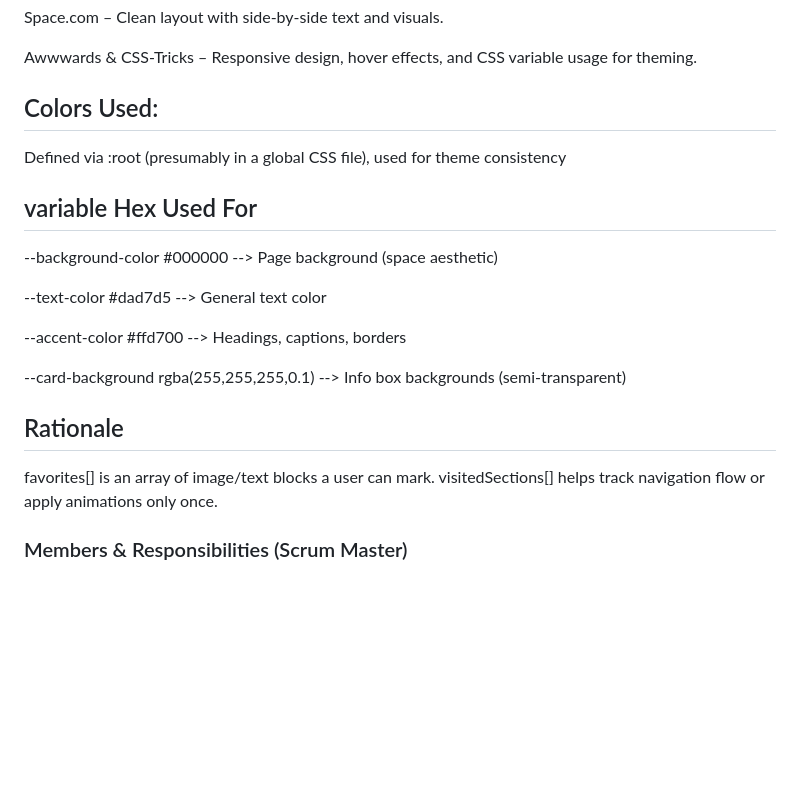
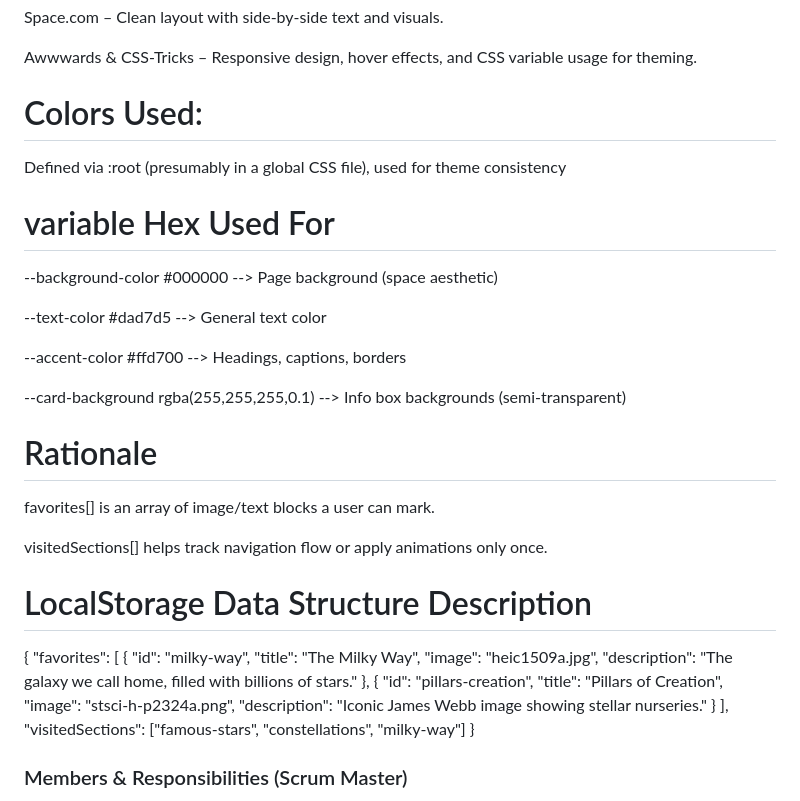
Before and after one commit to Creel90/DeLorean, a Markdown page: Final-Documentation/readme.md, the part around the change. GitHub-like rendering; blank space fills up the shorter version.

Commit message:
Update README with design choices, responsibilities, and sources

```diff
--- a/Final-Documentation/readme.md
+++ b/Final-Documentation/readme.md
@@ -63,10 +63,10 @@ Space.com – Clean layout with side-by-side text and visuals.
 
 Awwwards & CSS-Tricks – Responsive design, hover effects, and CSS variable usage for theming.
 
-## Colors Used:
+# Colors Used:
 Defined via :root (presumably in a global CSS file), used for theme consistency
 
-## variable Hex Used For
+# variable Hex Used For
 
 --background-color	#000000 -->	Page background (space aesthetic)
 
@@ -76,10 +76,32 @@ Defined via :root (presumably in a global CSS file), used for theme consistency
 
 --card-background	rgba(255,255,255,0.1)	--> Info box backgrounds (semi-transparent)
 
-## Rationale
+# Rationale
 
 favorites[] is an array of image/text blocks a user can mark.
+
 visitedSections[] helps track navigation flow or apply animations only once.
+
+# LocalStorage Data Structure Description
+
+{
+  "favorites": [
+    {
+      "id": "milky-way",
+      "title": "The Milky Way",
+      "image": "heic1509a.jpg",
+      "description": "The galaxy we call home, filled with billions of stars."
+    },
+    {
+      "id": "pillars-creation",
+      "title": "Pillars of Creation",
+      "image": "stsci-h-p2324a.png",
+      "description": "Iconic James Webb image showing stellar nurseries."
+    }
+  ],
+  "visitedSections": ["famous-stars", "constellations", "milky-way"]
+}
+
 
 ### Members & Responsibilities (Scrum Master)
 
```
